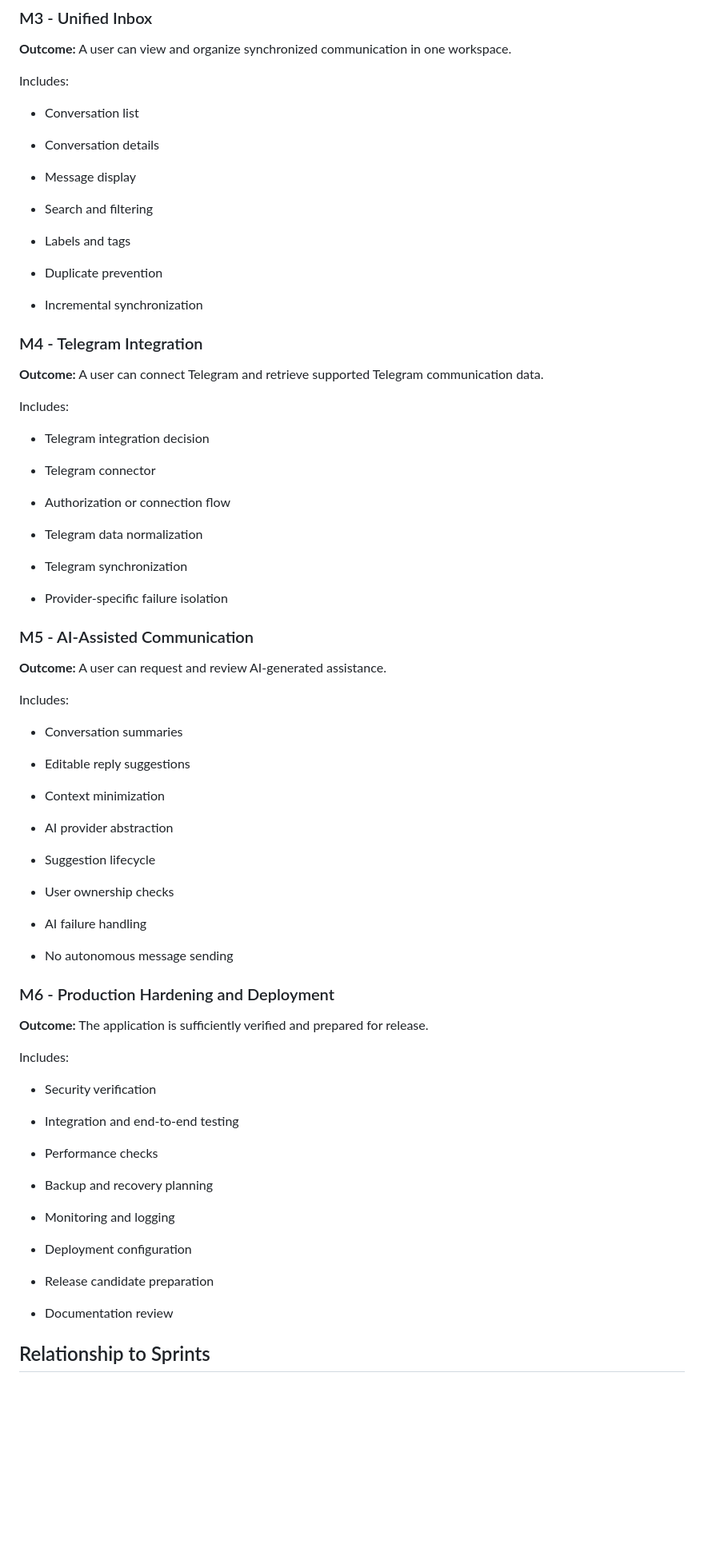
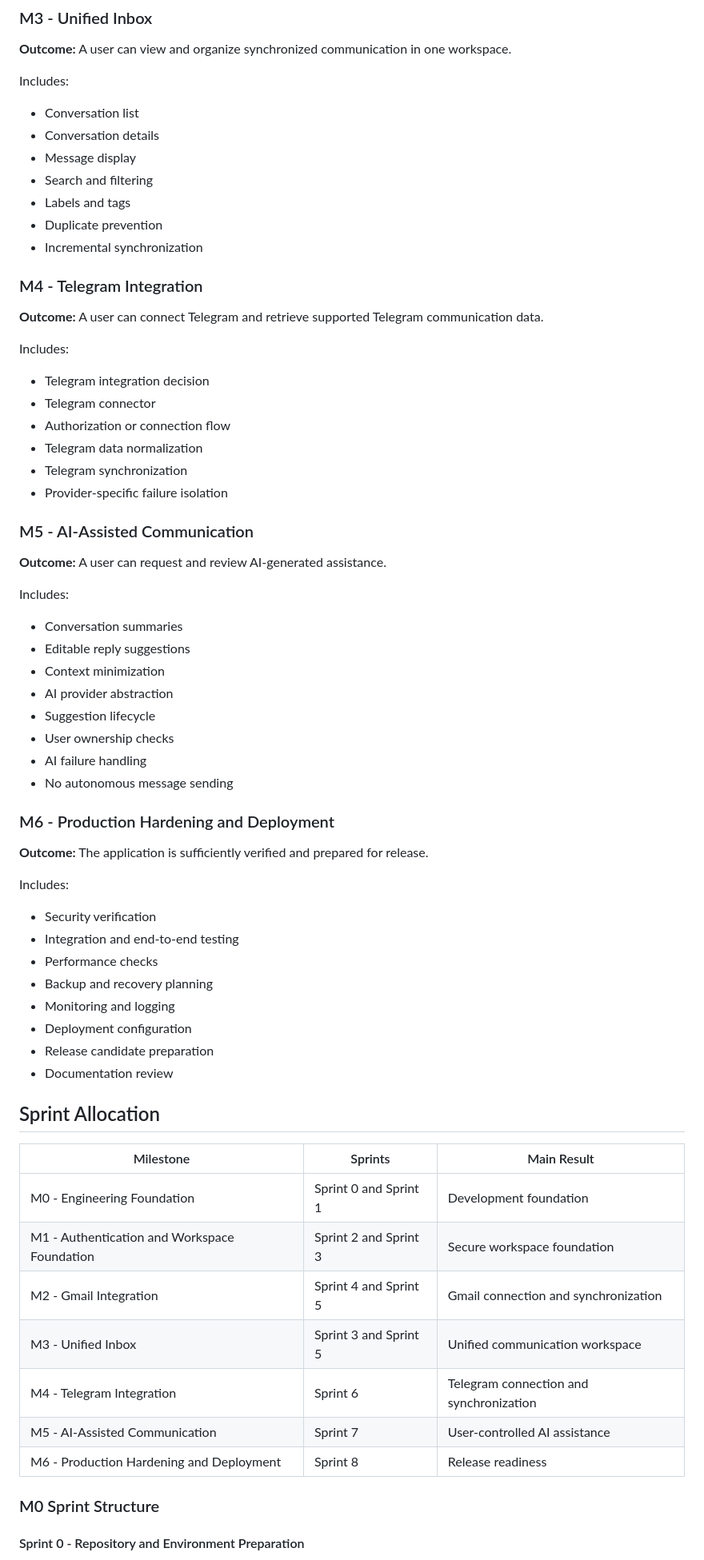
Before and after one commit to Farhad-Valizadegan/Web-OmniDesk, a Markdown page: docs/project-management/milestones.md, the part around one of its changes. Shown at 80% size. GitHub-like rendering; blank space fills up the shorter version.

```diff
--- a/docs/project-management/milestones.md
+++ b/docs/project-management/milestones.md
@@ -134,110 +67,70 @@ Includes:
 
 Includes:
 
-
-
 - Conversation list
-
 - Conversation details
-
 - Message display
-
 - Search and filtering
-
 - Labels and tags
-
 - Duplicate prevention
-
 - Incremental synchronization
-
-
 
 ### M4 - Telegram Integration
 
-
-
 **Outcome:** A user can connect Telegram and retrieve supported Telegram communication data.
-
-
 
 Includes:
 
-
-
 - Telegram integration decision
-
 - Telegram connector
-
 - Authorization or connection flow
-
 - Telegram data normalization
-
 - Telegram synchronization
-
 - Provider-specific failure isolation
-
-
 
 ### M5 - AI-Assisted Communication
 
-
-
 **Outcome:** A user can request and review AI-generated assistance.
-
-
 
 Includes:
 
-
-
 - Conversation summaries
-
 - Editable reply suggestions
-
 - Context minimization
-
 - AI provider abstraction
-
 - Suggestion lifecycle
-
 - User ownership checks
-
 - AI failure handling
-
 - No autonomous message sending
-
-
 
 ### M6 - Production Hardening and Deployment
 
-
-
 **Outcome:** The application is sufficiently verified and prepared for release.
-
-
 
 Includes:
 
-
-
 - Security verification
-
 - Integration and end-to-end testing
-
 - Performance checks
-
 - Backup and recovery planning
-
 - Monitoring and logging
-
 - Deployment configuration
-
 - Release candidate preparation
-
 - Documentation review
 
+## Sprint Allocation
 
+| Milestone | Sprints | Main Result |
+|---|---|---|
+| M0 - Engineering Foundation | Sprint 0 and Sprint 1 | Development foundation |
+| M1 - Authentication and Workspace Foundation | Sprint 2 and Sprint 3 | Secure workspace foundation |
+| M2 - Gmail Integration | Sprint 4 and Sprint 5 | Gmail connection and synchronization |
+| M3 - Unified Inbox | Sprint 3 and Sprint 5 | Unified communication workspace |
+| M4 - Telegram Integration | Sprint 6 | Telegram connection and synchronization |
+| M5 - AI-Assisted Communication | Sprint 7 | User-controlled AI assistance |
+| M6 - Production Hardening and Deployment | Sprint 8 | Release readiness |
 
-## Relationship to Sprints
+### M0 Sprint Structure
 
+#### Sprint 0 - Repository and Environment Preparation
 
```
Also changed, not shown: other parts of docs/project-management/milestones.md (+64 -89 lines).
